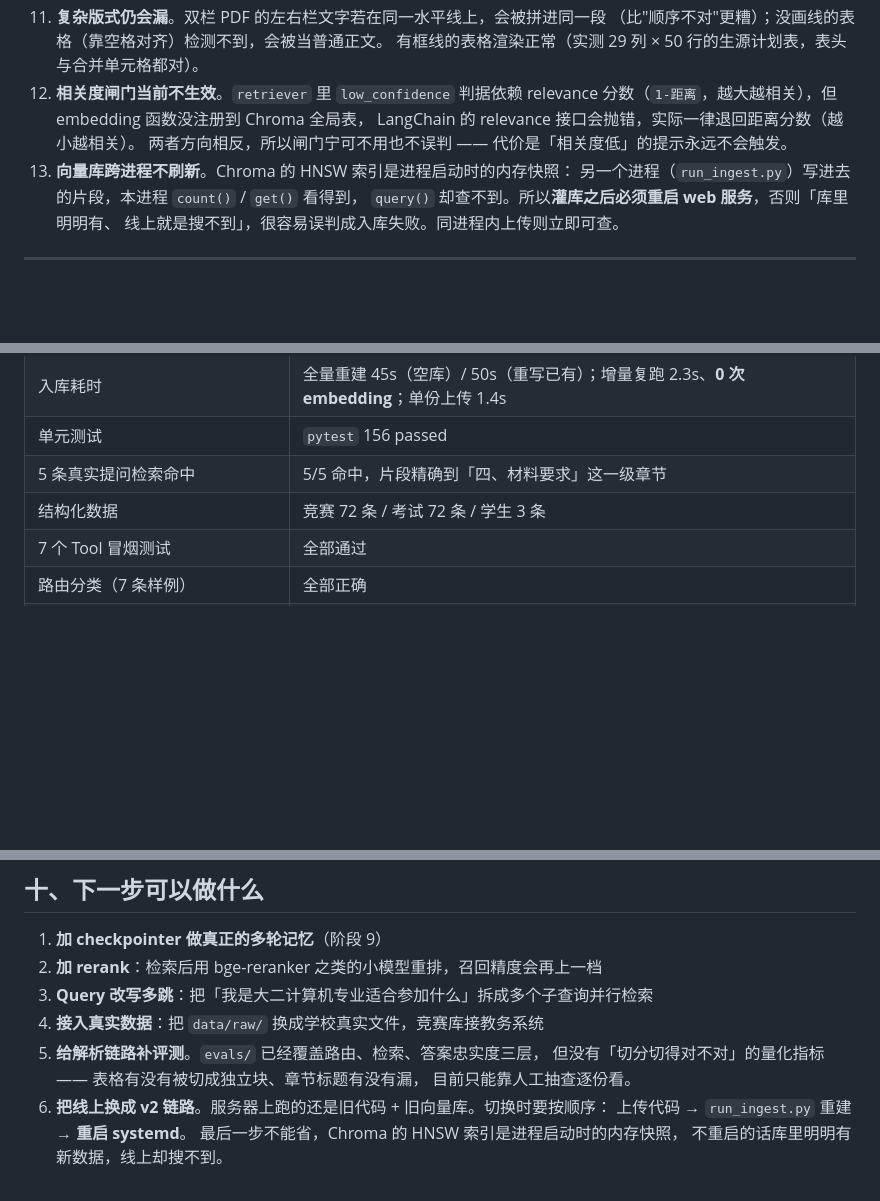
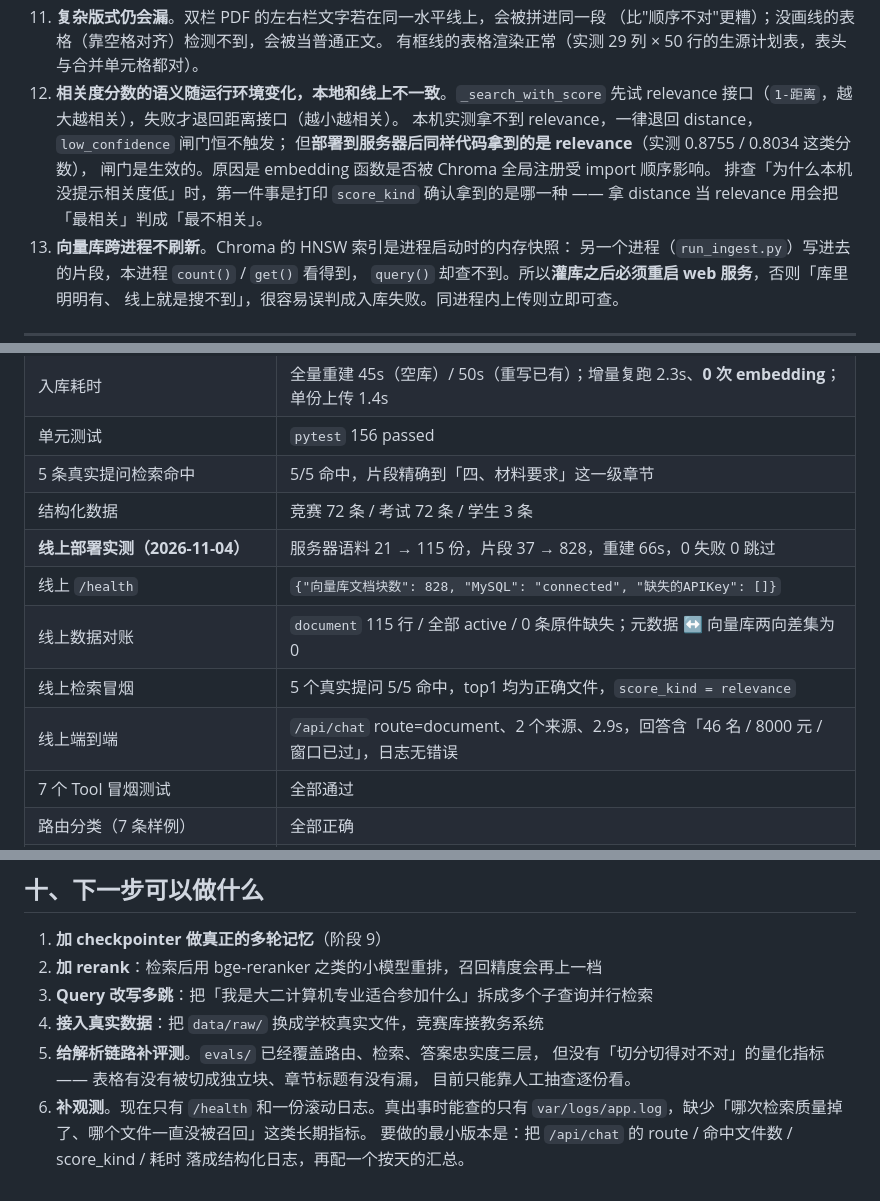
Before and after one commit to yuezheng111/Smart-Campus-Assistant-pro, a Markdown page: README.md, 3 parts joined by grey strips. GitHub-like rendering; blank space fills up the shorter version.

Commit message:
README：补线上部署实测结果，修正相关度分数的环境差异
线上已切到 v2 链路：语料 21 → 115 份（pdf 20 / docx 20 / md 55 / txt 20），
片段 37 → 828，重建 66 秒，0 失败 0 跳过。health 返回 828，
元数据与向量库两向差集为 0，5 问检索 + 端到端问答全通。

修正一处会误导人的判断：相关度分数不是"恒为 distance"。它取决于
embedding 函数有没有被注册进 Chroma 全局表 —— 本机退回 distance（闸门不触发），
服务器拿到 relevance（闸门生效）。同一份代码两边行为不同，
排查前必须先打印 score_kind，否则会把"最相关"当成"最不相关"。

下一步清单去掉已完成的线上部署，换成"补观测"。

```diff
--- a/README.md
+++ b/README.md
@@ -518,10 +518,13 @@ graph.invoke(state, config={"configurable": {"thread_id": session_id}})
 11. **复杂版式仍会漏**。双栏 PDF 的左右栏文字若在同一水平线上，会被拼进同一段
     （比"顺序不对"更糟）；没画线的表格（靠空格对齐）检测不到，会被当普通正文。
     有框线的表格渲染正常（实测 29 列 × 50 行的生源计划表，表头与合并单元格都对）。
-12. **相关度闸门当前不生效**。`retriever` 里 `low_confidence` 判据依赖
-    relevance 分数（`1-距离`，越大越相关），但 embedding 函数没注册到 Chroma 全局表，
-    LangChain 的 relevance 接口会抛错，实际一律退回距离分数（越小越相关）。
-    两者方向相反，所以闸门宁可不用也不误判 —— 代价是「相关度低」的提示永远不会触发。
+12. **相关度分数的语义随运行环境变化，本地和线上不一致**。`_search_with_score` 先试
+    relevance 接口（`1-距离`，越大越相关），失败才退回距离接口（越小越相关）。
+    本机实测拿不到 relevance，一律退回 distance，`low_confidence` 闸门恒不触发；
+    但**部署到服务器后同样代码拿到的是 relevance**（实测 0.8755 / 0.8034 这类分数），
+    闸门是生效的。原因是 embedding 函数是否被 Chroma 全局注册受 import 顺序影响。
+    排查「为什么本机没提示相关度低」时，第一件事是打印 `score_kind` 确认拿到的是哪一种 ——
+    拿 distance 当 relevance 用会把「最相关」判成「最不相关」。
 13. **向量库跨进程不刷新**。Chroma 的 HNSW 索引是进程启动时的内存快照：
     另一个进程（`run_ingest.py`）写进去的片段，本进程 `count()` / `get()` 看得到，
     `query()` 却查不到。所以**灌库之后必须重启 web 服务**，否则「库里明明有、
@@ -540,6 +543,11 @@ graph.invoke(state, config={"configurable": {"thread_id": session_id}})
 | 单元测试 | `pytest` 156 passed |
 | 5 条真实提问检索命中 | 5/5 命中，片段精确到「四、材料要求」这一级章节 |
 | 结构化数据 | 竞赛 72 条 / 考试 72 条 / 学生 3 条 |
+| **线上部署实测（2026-11-04）** | 服务器语料 21 → 115 份，片段 37 → 828，重建 66s，0 失败 0 跳过 |
+| 线上 `/health` | `{"向量库文档块数": 828, "MySQL": "connected", "缺失的APIKey": []}` |
+| 线上数据对账 | `document` 115 行 / 全部 active / 0 条原件缺失；元数据 ↔ 向量库两向差集为 0 |
+| 线上检索冒烟 | 5 个真实提问 5/5 命中，top1 均为正确文件，`score_kind = relevance` |
+| 线上端到端 | `/api/chat` route=document、2 个来源、2.9s，回答含「46 名 / 8000 元 / 窗口已过」，日志无错误 |
 | 7 个 Tool 冒烟测试 | 全部通过 |
 | 路由分类（7 条样例） | 全部正确 |
 | 端到端（5 条不同类型提问） | 全部正确路由并生成带引用回答 |
@@ -603,7 +611,7 @@ Q: 我是大二软件工程专业的学生，想参加明年的计算机类竞
 5. **给解析链路补评测**。`evals/` 已经覆盖路由、检索、答案忠实度三层，
    但没有「切分切得对不对」的量化指标 —— 表格有没有被切成独立块、章节标题有没有漏，
    目前只能靠人工抽查逐份看。
-6. **把线上换成 v2 链路**。服务器上跑的还是旧代码 + 旧向量库。切换时要按顺序：
-   上传代码 → `run_ingest.py` 重建 → **重启 systemd**。
-   最后一步不能省，Chroma 的 HNSW 索引是进程启动时的内存快照，
-   不重启的话库里明明有新数据，线上却搜不到。
+6. **补观测**。现在只有 `/health` 和一份滚动日志。真出事时能查的只有
+   `var/logs/app.log`，缺少「哪次检索质量掉了、哪个文件一直没被召回」这类长期指标。
+   要做的最小版本是：把 `/api/chat` 的 route / 命中文件数 / score_kind / 耗时
+   落成结构化日志，再配一个按天的汇总。
```
